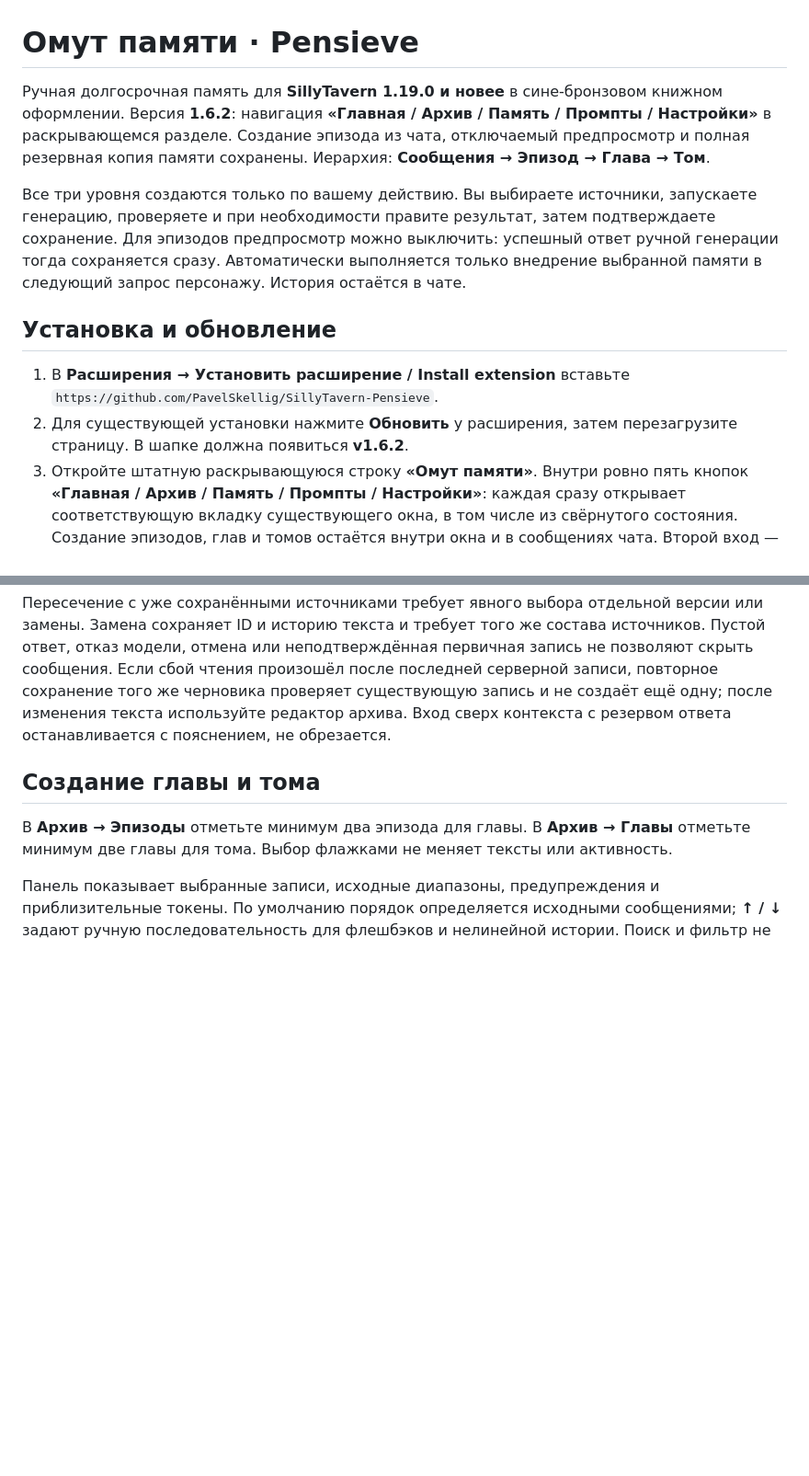
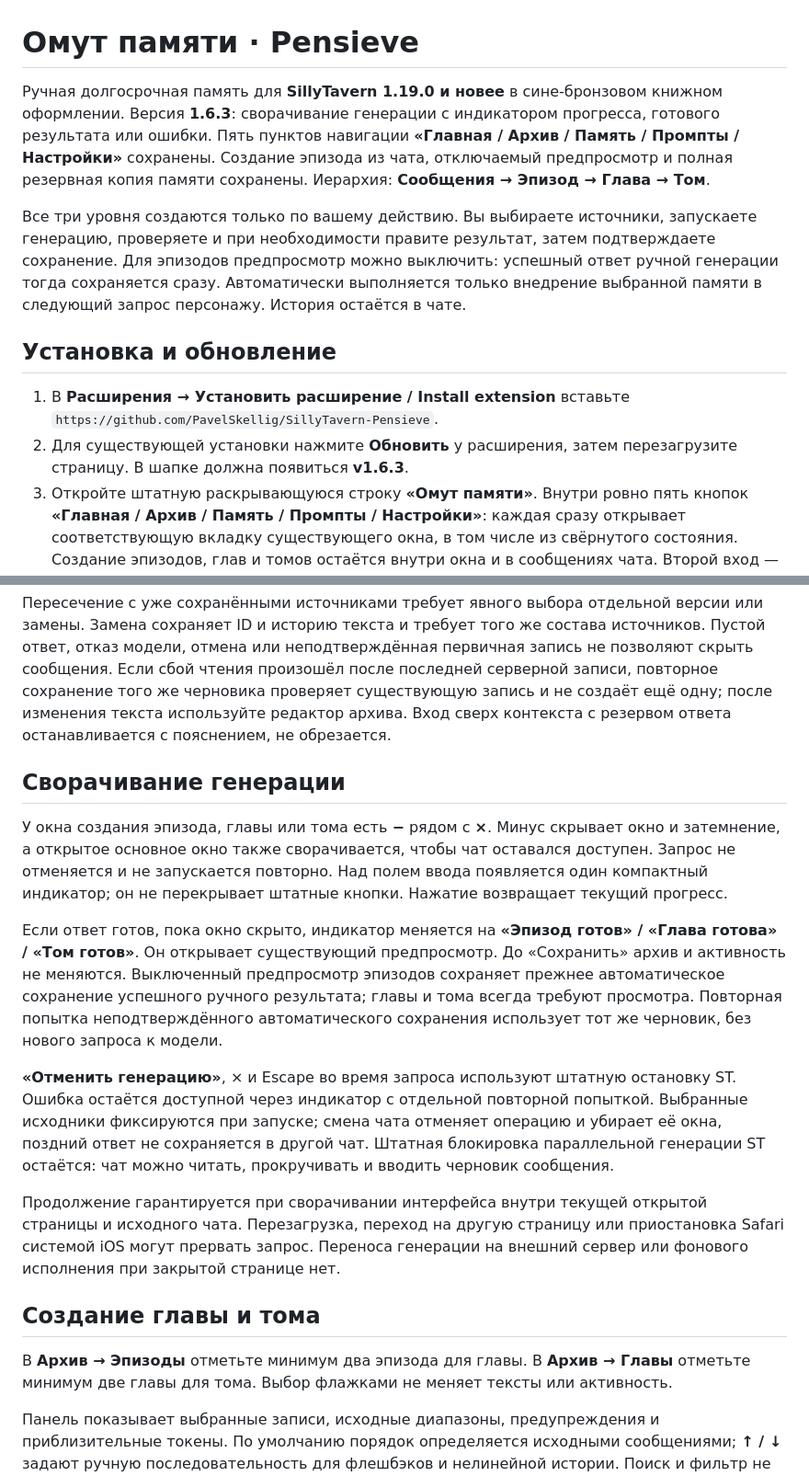
Before and after one commit to PavelSkellig/SillyTavern-Pensieve, a Markdown page: README.md, 2 parts joined by grey strips. Shown at 92% size. GitHub-like rendering; blank space fills up the shorter version.

```diff
--- a/README.md
+++ b/README.md
@@ -1,13 +1,13 @@
 # Омут памяти · Pensieve
 
-Ручная долгосрочная память для **SillyTavern 1.19.0 и новее** в сине-бронзовом книжном оформлении. Версия **1.6.2**: навигация **«Главная / Архив / Память / Промпты / Настройки»** в раскрывающемся разделе. Создание эпизода из чата, отключаемый предпросмотр и полная резервная копия памяти сохранены. Иерархия: **Сообщения → Эпизод → Глава → Том**.
+Ручная долгосрочная память для **SillyTavern 1.19.0 и новее** в сине-бронзовом книжном оформлении. Версия **1.6.3**: сворачивание генерации с индикатором прогресса, готового результата или ошибки. Пять пунктов навигации **«Главная / Архив / Память / Промпты / Настройки»** сохранены. Создание эпизода из чата, отключаемый предпросмотр и полная резервная копия памяти сохранены. Иерархия: **Сообщения → Эпизод → Глава → Том**.
 
 Все три уровня создаются только по вашему действию. Вы выбираете источники, запускаете генерацию, проверяете и при необходимости правите результат, затем подтверждаете сохранение. Для эпизодов предпросмотр можно выключить: успешный ответ ручной генерации тогда сохраняется сразу. Автоматически выполняется только внедрение выбранной памяти в следующий запрос персонажу. История остаётся в чате.
 
 ## Установка и обновление
 
 1. В **Расширения → Установить расширение / Install extension** вставьте `https://github.com/PavelSkellig/SillyTavern-Pensieve`.
-2. Для существующей установки нажмите **Обновить** у расширения, затем перезагрузите страницу. В шапке должна появиться **v1.6.2**.
+2. Для существующей установки нажмите **Обновить** у расширения, затем перезагрузите страницу. В шапке должна появиться **v1.6.3**.
 3. Откройте штатную раскрывающуюся строку **«Омут памяти»**. Внутри ровно пять кнопок **«Главная / Архив / Память / Промпты / Настройки»**: каждая сразу открывает соответствующую вкладку существующего окна, в том числе из свёрнутого состояния. Создание эпизодов, глав и томов остаётся внутри окна и в сообщениях чата. Второй вход — меню расширений у поля ввода.
 
 Прежние сводки отображаются как **эпизоды**, арки — как **главы**. Их ID, названия, тексты, диапазоны, версии, флаги и связи не переписываются при загрузке. Два прежних набора промптов сохраняются; добавляется независимый промпт тома. Перед обновлением можно сохранить копию в **Настройки → Архив → Экспорт архива JSON**.
@@ -35,6 +35,16 @@
 После успешного сохранения временный диапазон очищается. При отмене, ошибке, закрытии или сворачивании он сохраняется. Он хранится по чатам в `sessionStorage`, переживая перезагрузку вкладки. Для очистки есть **«Сбросить диапазон»**. Если источник изменён, удалён или неоднозначен, граница сбрасывается с пояснением; похожая реплика её не подменяет. При запрете браузерного хранилища выбор остаётся до перезагрузки.
 
 Пересечение с уже сохранёнными источниками требует явного выбора отдельной версии или замены. Замена сохраняет ID и историю текста и требует того же состава источников. Пустой ответ, отказ модели, отмена или неподтверждённая первичная запись не позволяют скрыть сообщения. Если сбой чтения произошёл после последней серверной записи, повторное сохранение того же черновика проверяет существующую запись и не создаёт ещё одну; после изменения текста используйте редактор архива. Вход сверх контекста с резервом ответа останавливается с пояснением, не обрезается.
+
+## Сворачивание генерации
+
+У окна создания эпизода, главы или тома есть **−** рядом с **×**. Минус скрывает окно и затемнение, а открытое основное окно также сворачивается, чтобы чат оставался доступен. Запрос не отменяется и не запускается повторно. Над полем ввода появляется один компактный индикатор; он не перекрывает штатные кнопки. Нажатие возвращает текущий прогресс.
+
+Если ответ готов, пока окно скрыто, индикатор меняется на **«Эпизод готов» / «Глава готова» / «Том готов»**. Он открывает существующий предпросмотр. До «Сохранить» архив и активность не меняются. Выключенный предпросмотр эпизодов сохраняет прежнее автоматическое сохранение успешного ручного результата; главы и тома всегда требуют просмотра. Повторная попытка неподтверждённого автоматического сохранения использует тот же черновик, без нового запроса к модели.
+
+**«Отменить генерацию»**, × и Escape во время запроса используют штатную остановку ST. Ошибка остаётся доступной через индикатор с отдельной повторной попыткой. Выбранные исходники фиксируются при запуске; смена чата отменяет операцию и убирает её окна, поздний ответ не сохраняется в другой чат. Штатная блокировка параллельной генерации ST остаётся: чат можно читать, прокручивать и вводить черновик сообщения.
+
+Продолжение гарантируется при сворачивании интерфейса внутри текущей открытой страницы и исходного чата. Перезагрузка, переход на другую страницу или приостановка Safari системой iOS могут прервать запрос. Переноса генерации на внешний сервер или фонового исполнения при закрытой странице нет.
 
 ## Создание главы и тома
 
```
Also changed, not shown: other parts of README.md (+2 -2 lines), docs/ui-1.6.3.md (added, +34 -0 lines), docs/images/generation-1.6.3-ready.png (added), docs/images/generation-1.6.3-running.png (added), 9 other files.
